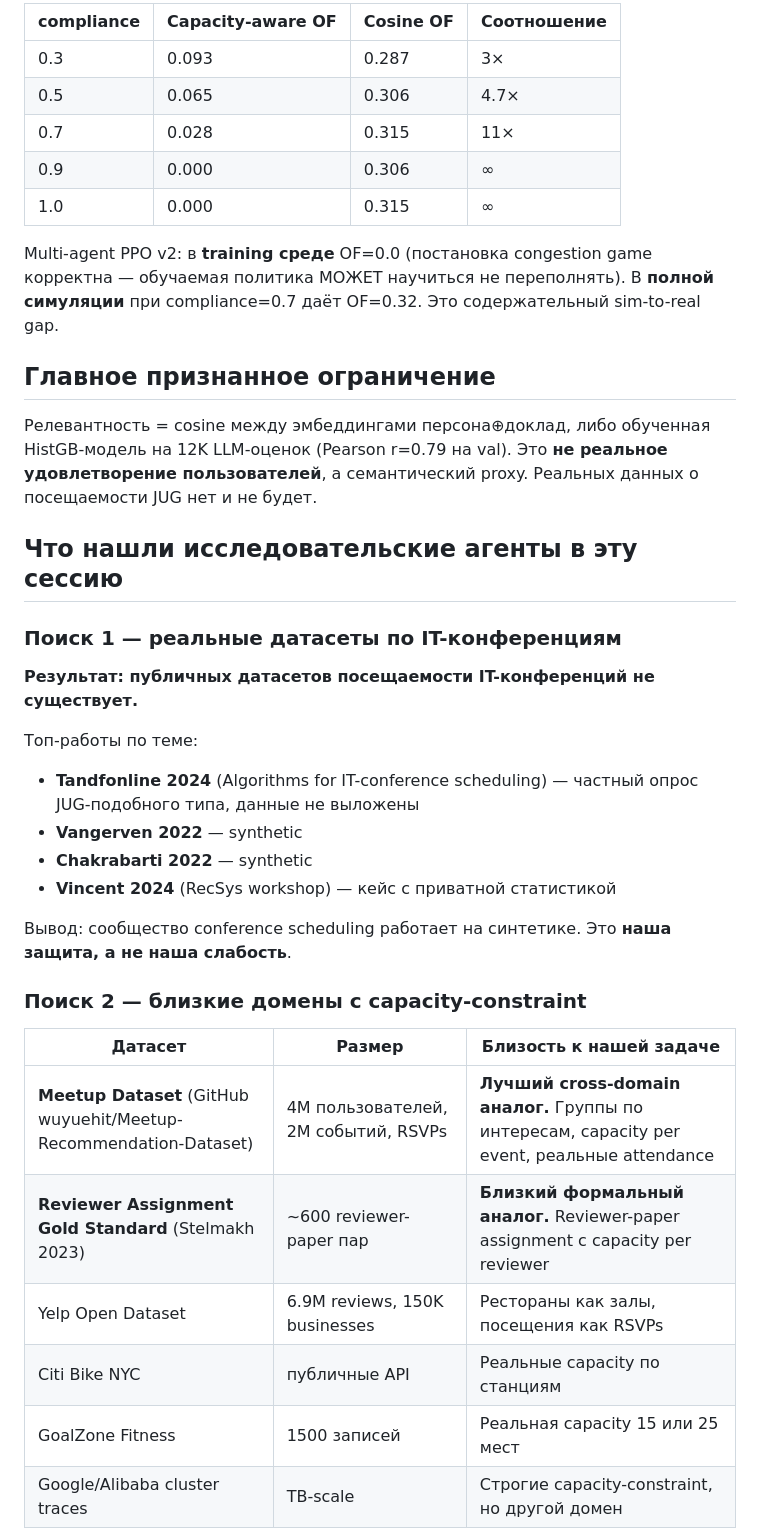
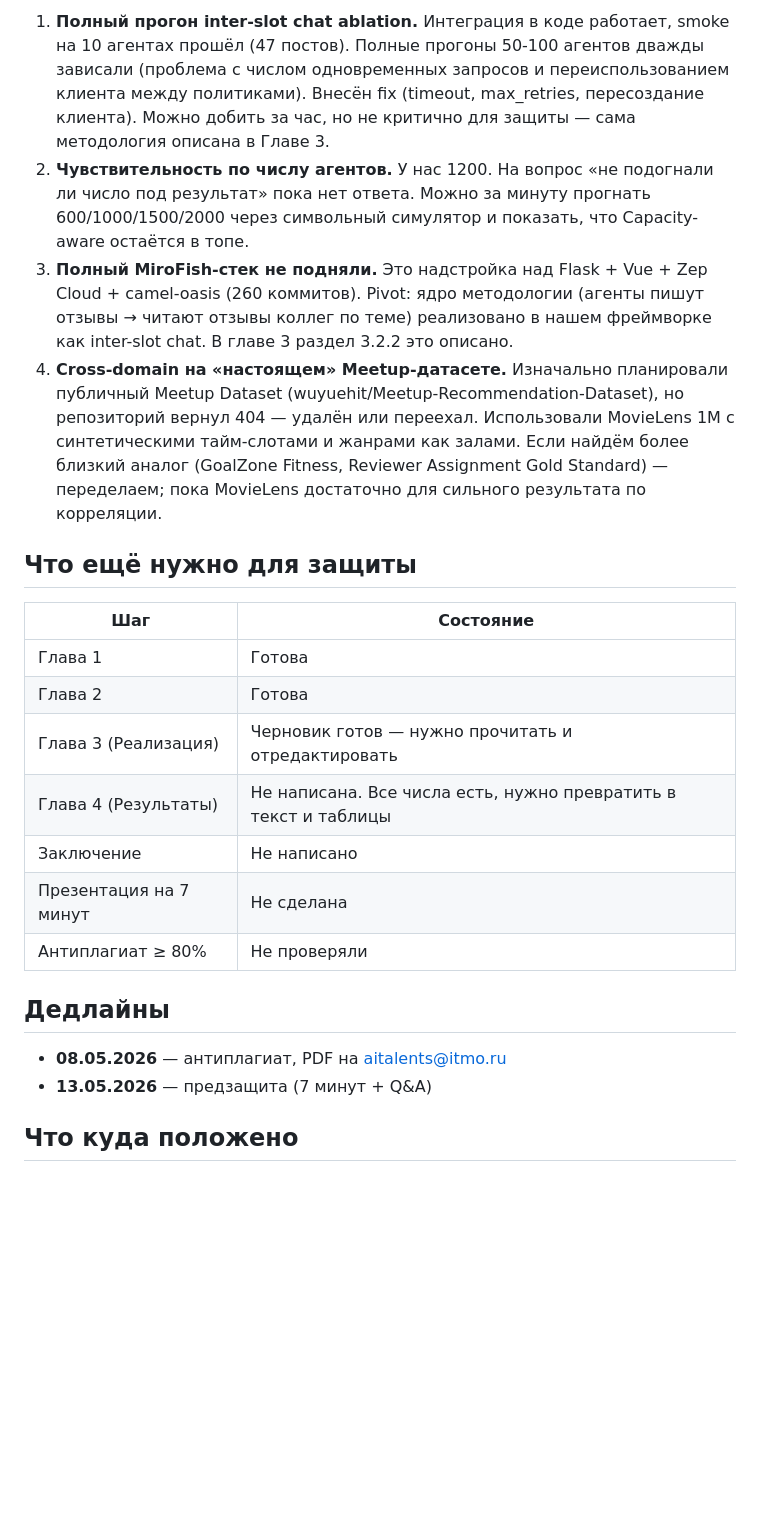
Before and after one commit to pushkov-fedor/masters-thesis, a Markdown page: experiments/results/session_state_2026-04-30.md, the part around one of its changes. Drawn GitHub-style; blank space fills up the shorter version.

```diff
--- a/experiments/results/session_state_2026-04-30.md
+++ b/experiments/results/session_state_2026-04-30.md
@@ -28,40 +26,25 @@
 
-| compliance | Capacity-aware OF | Cosine OF | Соотношение |
-|---|---|---|---|
-| 0.3 | 0.093 | 0.287 | 3× |
-| 0.5 | 0.065 | 0.306 | 4.7× |
-| 0.7 | 0.028 | 0.315 | 11× |
-| 0.9 | 0.000 | 0.306 | ∞ |
-| 1.0 | 0.000 | 0.315 | ∞ |
+1. **Полный прогон inter-slot chat ablation.** Интеграция в коде работает, smoke на 10 агентах прошёл (47 постов). Полные прогоны 50-100 агентов дважды зависали (проблема с числом одновременных запросов и переиспользованием клиента между политиками). Внесён fix (timeout, max_retries, пересоздание клиента). Можно добить за час, но не критично для защиты — сама методология описана в Главе 3.
+2. **Чувствительность по числу агентов.** У нас 1200. На вопрос «не подогнали ли число под результат» пока нет ответа. Можно за минуту прогнать 600/1000/1500/2000 через символьный симулятор и показать, что Capacity-aware остаётся в топе.
+3. **Полный MiroFish-стек не подняли.** Это надстройка над Flask + Vue + Zep Cloud + camel-oasis (260 коммитов). Pivot: ядро методологии (агенты пишут отзывы → читают отзывы коллег по теме) реализовано в нашем фреймворке как inter-slot chat. В главе 3 раздел 3.2.2 это описано.
+4. **Cross-domain на «настоящем» Meetup-датасете.** Изначально планировали публичный Meetup Dataset (wuyuehit/Meetup-Recommendation-Dataset), но репозиторий вернул 404 — удалён или переехал. Использовали MovieLens 1M с синтетическими тайм-слотами и жанрами как залами. Если найдём более близкий аналог (GoalZone Fitness, Reviewer Assignment Gold Standard) — переделаем; пока MovieLens достаточно для сильного результата по корреляции.
 
-Multi-agent PPO v2: в **training среде** OF=0.0 (постановка congestion game корректна — обучаемая политика МОЖЕТ научиться не переполнять). В **полной симуляции** при compliance=0.7 даёт OF=0.32. Это содержательный sim-to-real gap.
+## Что ещё нужно для защиты
 
-## Главное признанное ограничение
+| Шаг | Состояние |
+|-----|-----------|
+| Глава 1 | Готова |
+| Глава 2 | Готова |
+| Глава 3 (Реализация) | Черновик готов — нужно прочитать и отредактировать |
+| Глава 4 (Результаты) | Не написана. Все числа есть, нужно превратить в текст и таблицы |
+| Заключение | Не написано |
+| Презентация на 7 минут | Не сделана |
+| Антиплагиат ≥ 80% | Не проверяли |
 
-Релевантность = cosine между эмбеддингами персона⊕доклад, либо обученная HistGB-модель на 12K LLM-оценок (Pearson r=0.79 на val). Это **не реальное удовлетворение пользователей**, а семантический proxy. Реальных данных о посещаемости JUG нет и не будет.
+## Дедлайны
 
-## Что нашли исследовательские агенты в эту сессию
+- **08.05.2026** — антиплагиат, PDF на aitalents@itmo.ru
+- **13.05.2026** — предзащита (7 минут + Q&A)
 
-### Поиск 1 — реальные датасеты по IT-конференциям
+## Что куда положено
 
-**Результат: публичных датасетов посещаемости IT-конференций не существует.**
-
-Топ-работы по теме:
-- **Tandfonline 2024** (Algorithms for IT-conference scheduling) — частный опрос JUG-подобного типа, данные не выложены
-- **Vangerven 2022** — synthetic
-- **Chakrabarti 2022** — synthetic
-- **Vincent 2024** (RecSys workshop) — кейс с приватной статистикой
-
-Вывод: сообщество conference scheduling работает на синтетике. Это **наша защита, а не наша слабость**.
-
-### Поиск 2 — близкие домены с capacity-constraint
-
-| Датасет | Размер | Близость к нашей задаче |
-|---|---|---|
-| **Meetup Dataset** (GitHub wuyuehit/Meetup-Recommendation-Dataset) | 4M пользователей, 2M событий, RSVPs | **Лучший cross-domain аналог.** Группы по интересам, capacity per event, реальные attendance |
-| **Reviewer Assignment Gold Standard** (Stelmakh 2023) | ~600 reviewer-paper пар | **Близкий формальный аналог.** Reviewer-paper assignment с capacity per reviewer |
-| Yelp Open Dataset | 6.9M reviews, 150K businesses | Рестораны как залы, посещения как RSVPs |
-| Citi Bike NYC | публичные API | Реальные capacity по станциям |
-| GoalZone Fitness | 1500 записей | Реальная capacity 15 или 25 мест |
-| Google/Alibaba cluster traces | TB-scale | Строгие capacity-constraint, но другой домен |
-
```
Also changed, not shown: other parts of experiments/results/session_state_2026-04-30.md (+31 -74 lines).
